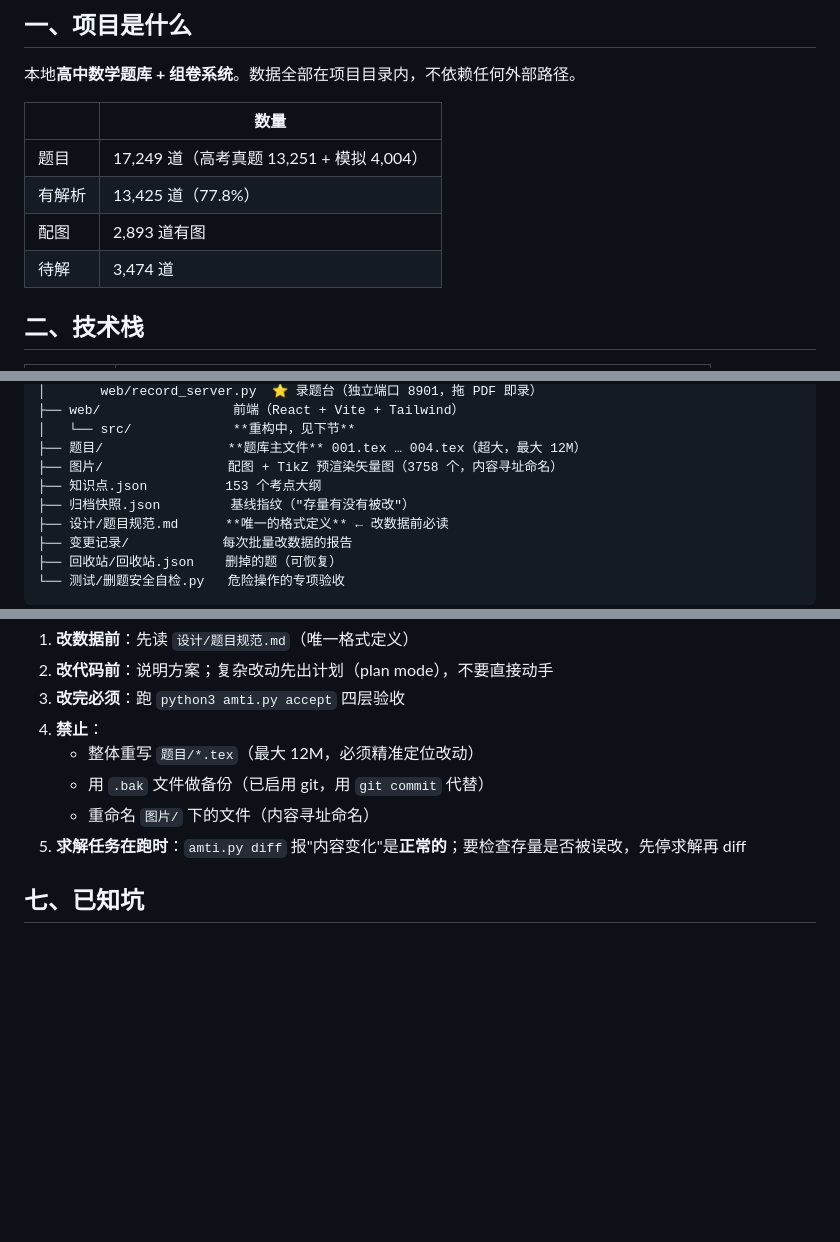
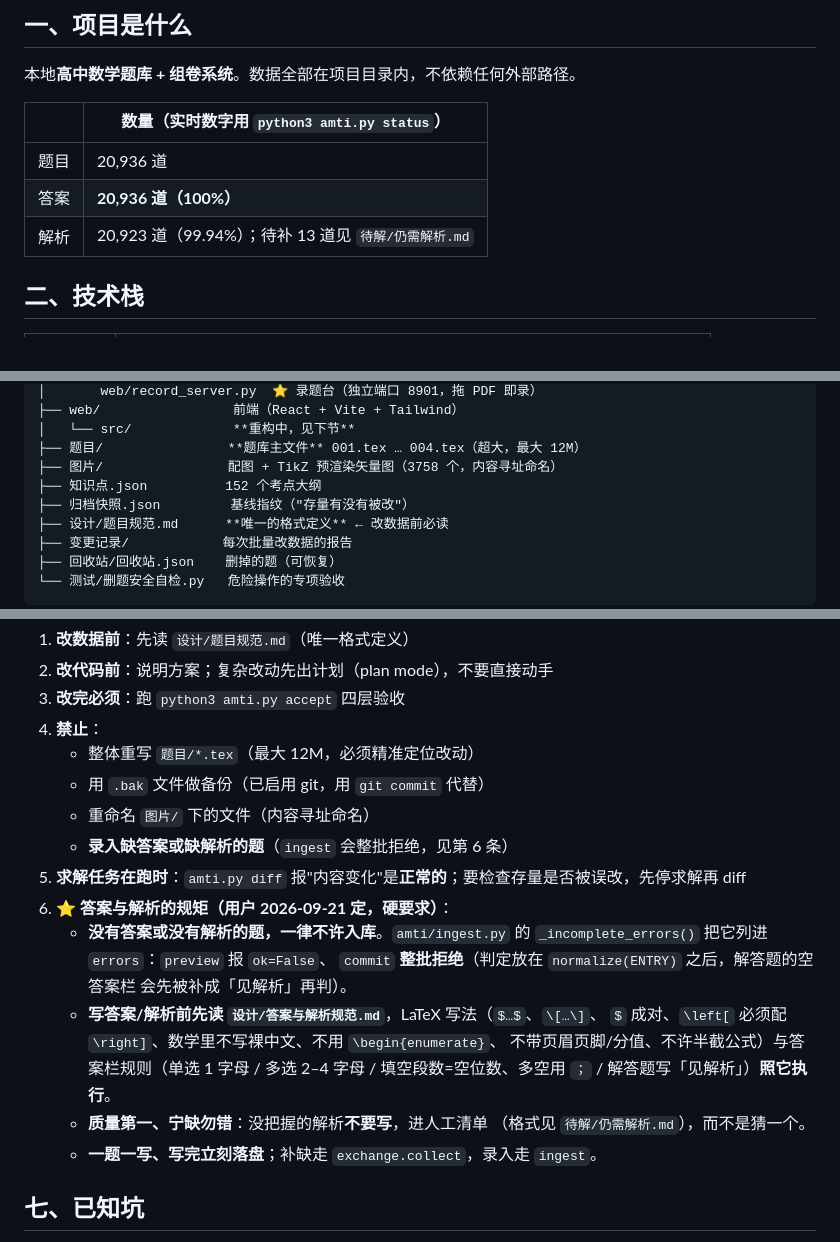
Before and after one commit to xiaoming-kun/AmTiKu, a Markdown page: AGENTS.md, 3 parts joined by grey strips. GitHub-like rendering; blank space fills up the shorter version.

Commit message:
AGENTS.md 正式写入答案/解析规矩（缺一不可入库、LaTeX 照规范、宁缺勿错、一题一写）+ 刷新数字

```diff
--- a/AGENTS.md
+++ b/AGENTS.md
@@ -7,12 +7,11 @@
 
 本地**高中数学题库 + 组卷系统**。数据全部在项目目录内，不依赖任何外部路径。
 
-| | 数量 |
+| | 数量（实时数字用 `python3 amti.py status`） |
 |---|---|
-| 题目 | 17,249 道（高考真题 13,251 + 模拟 4,004） |
-| 有解析 | 13,425 道（77.8%） |
-| 配图 | 2,893 道有图 |
-| 待解 | 3,474 道 |
+| 题目 | 20,936 道 |
+| 答案 | **20,936 道（100%）** |
+| 解析 | 20,923 道（99.94%）；待补 13 道见 `待解/仍需解析.md` |
 
 ## 二、技术栈
 
@@ -103,7 +102,7 @@ AmTiKu/
 │   └── src/             **重构中，见下节**
 ├── 题目/                **题库主文件** 001.tex … 004.tex（超大，最大 12M）
 ├── 图片/                配图 + TikZ 预渲染矢量图（3758 个，内容寻址命名）
-├── 知识点.json          153 个考点大纲
+├── 知识点.json          152 个考点大纲
 ├── 归档快照.json         基线指纹（"存量有没有被改"）
 ├── 设计/题目规范.md      **唯一的格式定义** ← 改数据前必读
 ├── 变更记录/            每次批量改数据的报告
@@ -172,7 +171,20 @@ AmTiKu/
    - 整体重写 `题目/*.tex`（最大 12M，必须精准定位改动）
    - 用 `.bak` 文件做备份（已启用 git，用 `git commit` 代替）
    - 重命名 `图片/` 下的文件（内容寻址命名）
+   - **录入缺答案或缺解析的题**（`ingest` 会整批拒绝，见第 6 条）
 5. **求解任务在跑时**：`amti.py diff` 报"内容变化"是**正常的**；要检查存量是否被误改，先停求解再 diff
+6. ⭐ **答案与解析的规矩（用户 2026-09-21 定，硬要求）**：
+   - **没有答案或没有解析的题，一律不许入库**。`amti/ingest.py` 的
+     `_incomplete_errors()` 把它列进 `errors`：`preview` 报 `ok=False`、
+     `commit` **整批拒绝**（判定放在 `normalize(ENTRY)` 之后，解答题的空答案栏
+     会先被补成「见解析」再判）。
+   - **写答案/解析前先读 `设计/答案与解析规范.md`**，LaTeX 写法（`$…$`、`\[…\]`、
+     `$` 成对、`\left[` 必须配 `\right]`、数学里不写裸中文、不用 `\begin{enumerate}`、
+     不带页眉页脚/分值、不许半截公式）与答案栏规则（单选 1 字母 / 多选 2–4 字母 /
+     填空段数=空位数、多空用 `；` / 解答题写「见解析」）**照它执行**。
+   - **质量第一、宁缺勿错**：没把握的解析**不要写**，进人工清单
+     （格式见 `待解/仍需解析.md`），而不是猜一个。
+   - **一题一写、写完立刻落盘**；补缺走 `exchange.collect`，录入走 `ingest`。
 
 ## 七、已知坑
 
```
